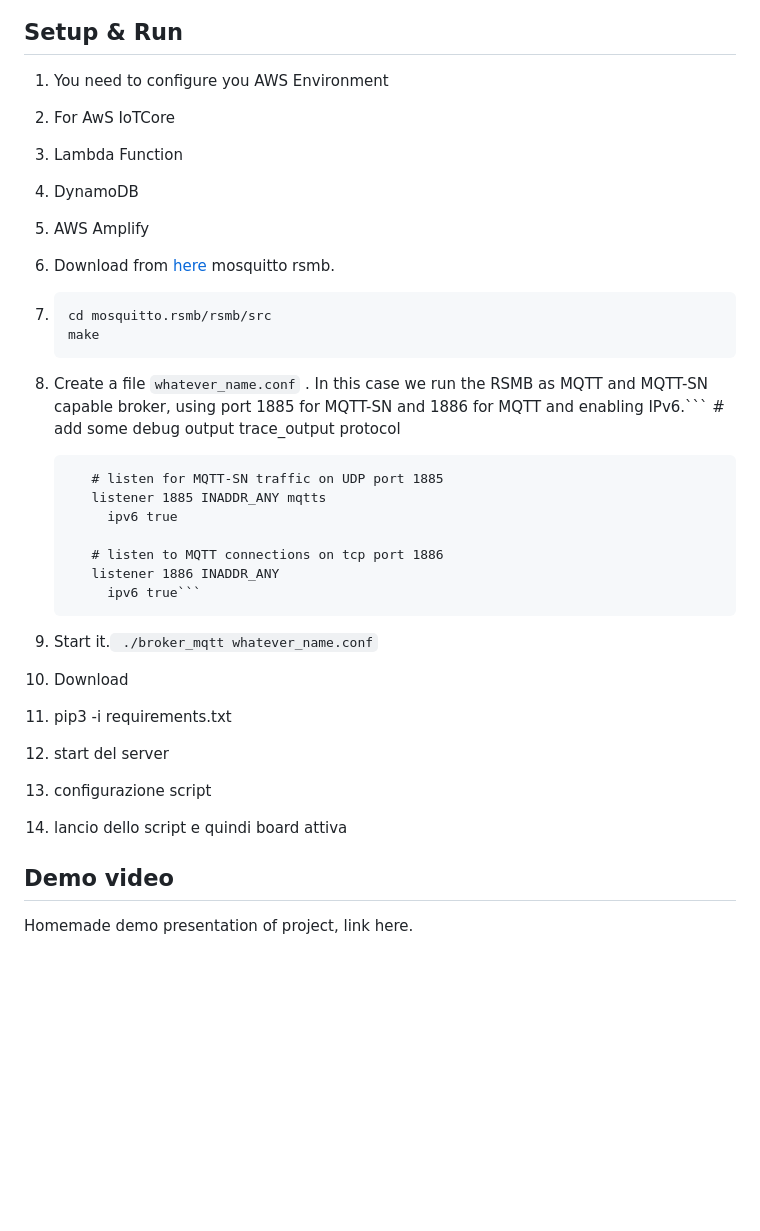
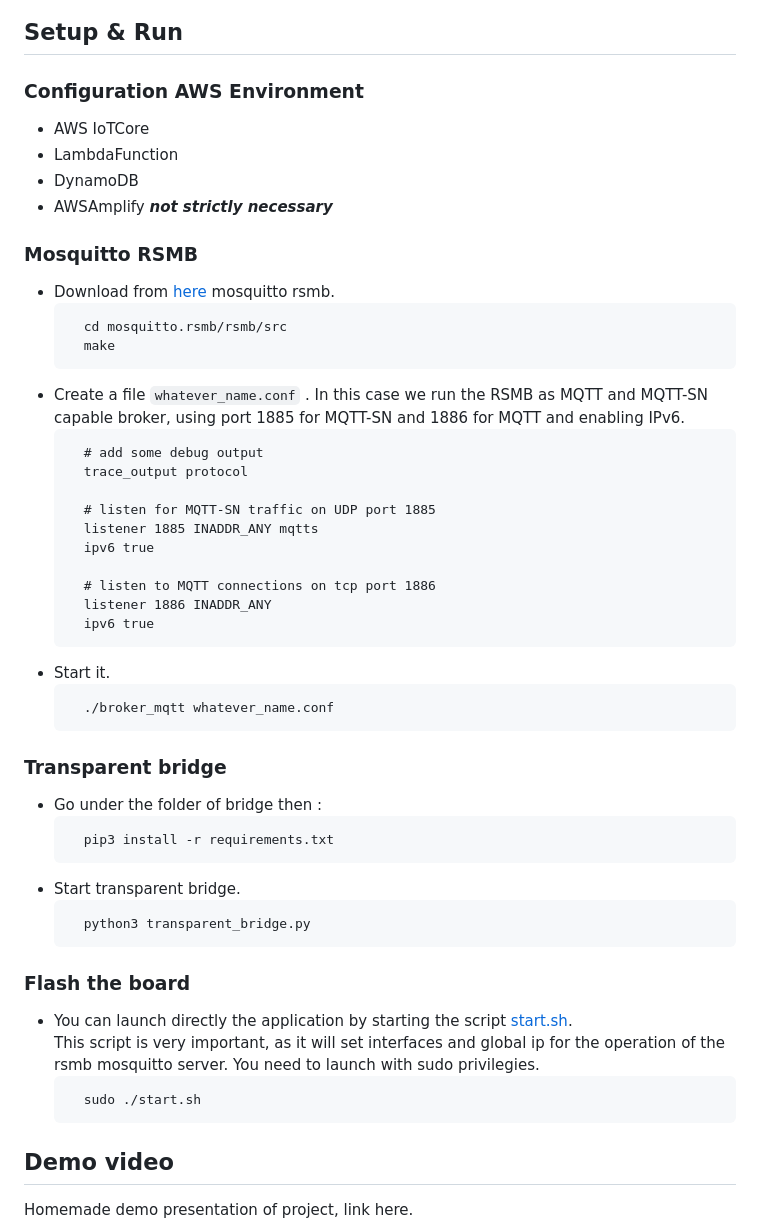
Before and after one commit to nardoz-dev/WINDAS, a Markdown page: README.md, the part around the change. Rendered like a GitHub page; blank space fills up the shorter version.

````diff
--- a/README.md
+++ b/README.md
@@ -135,36 +135,53 @@ The only part that works on cloud , so in the specific on AWS. It recieves the t
 
 ## Setup & Run
 
-1. You need to configure you AWS Environment
-  1. For AwS IoTCore
-  2. Lambda Function
-  3. DynamoDB
-  4. AWS Amplify
-2. Download from [here](!https://github.com/eclipse/mosquitto.rsmb) mosquitto rsmb.
-  1.  ```
-      cd mosquitto.rsmb/rsmb/src
-      make
-      ```
-  2. Create a file ```whatever_name.conf``` . In this case we run the RSMB as MQTT and MQTT-SN capable broker, using port 1885 for MQTT-SN and 1886 for MQTT and enabling IPv6.```
-            # add some debug output
-            trace_output protocol
+### Configuration AWS Environment
+* AWS IoTCore
+* LambdaFunction
+* DynamoDB
+* AWSAmplify ***not strictly necessary***
 
-            # listen for MQTT-SN traffic on UDP port 1885
-            listener 1885 INADDR_ANY mqtts
-              ipv6 true
+### Mosquitto RSMB
+* Download from [here](!https://github.com/eclipse/mosquitto.rsmb) mosquitto rsmb.
+  ```
+    cd mosquitto.rsmb/rsmb/src
+    make
+  ```
+* Create a file ```whatever_name.conf``` . In this case we run the RSMB as MQTT and MQTT-SN capable broker, using port 1885 for MQTT-SN and 1886 for MQTT and enabling IPv6.
+  ```
+    # add some debug output
+    trace_output protocol
 
-            # listen to MQTT connections on tcp port 1886
-            listener 1886 INADDR_ANY
-              ipv6 true```
+    # listen for MQTT-SN traffic on UDP port 1885
+    listener 1885 INADDR_ANY mqtts
+    ipv6 true
 
-  3. Start it.```
-      ./broker_mqtt whatever_name.conf```
-3. Download
-4. pip3 -i requirements.txt
-5. start del server
-6. configurazione script
-7. lancio dello script e quindi board attiva
+    # listen to MQTT connections on tcp port 1886
+    listener 1886 INADDR_ANY
+    ipv6 true
+  ```
+* Start it.
+  ```
+    ./broker_mqtt whatever_name.conf
+  ```
+### Transparent bridge
+* Go under the folder of bridge then :
+  ```
+    pip3 install -r requirements.txt
+  ```
+* Start transparent bridge.
+  ```
+    python3 transparent_bridge.py
+  ```
 
+### Flash the board
+
+* You can launch directly the application by starting the script [start.sh](!/start.sh).
+  This script is very important, as it will set interfaces and global ip for the operation of the rsmb mosquitto server.
+  You need to launch with sudo privilegies.
+  ```
+    sudo ./start.sh
+  ```
 
 ## Demo video
 Homemade demo presentation of project, link here.
````
